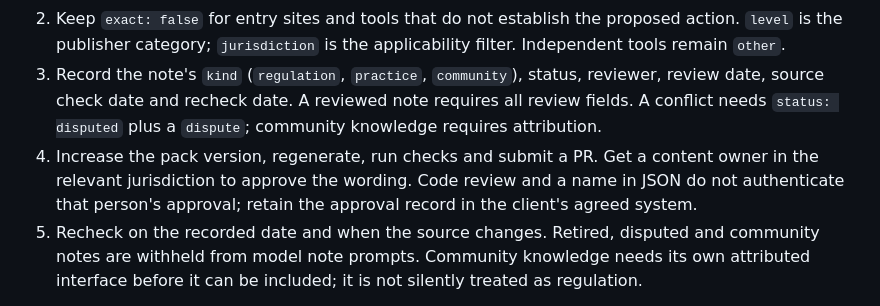
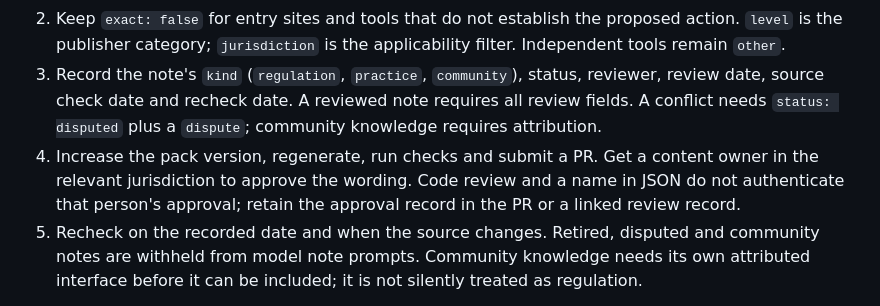
Before and after one commit to artfisica/zh-ai-weeks-build-a-public-ai-service-proposal, a Markdown page: docs/SOURCE-GOVERNANCE.md, the part around the change. Drawn GitHub-style.

Commit message:
Keep source review records in the project

```diff
--- a/docs/SOURCE-GOVERNANCE.md
+++ b/docs/SOURCE-GOVERNANCE.md
@@ -9,7 +9,7 @@ This is a limited first version, not the full retrieval proposal. The existing e
 1. Choose the exact source and its jurisdiction. Open the page in its original language; check that each narrow note is supported, including qualifications and exceptions. A working URL alone is not a content check.
 2. Keep `exact: false` for entry sites and tools that do not establish the proposed action. `level` is the publisher category; `jurisdiction` is the applicability filter. Independent tools remain `other`.
 3. Record the note's `kind` (`regulation`, `practice`, `community`), status, reviewer, review date, source check date and recheck date. A reviewed note requires all review fields. A conflict needs `status: disputed` plus a `dispute`; community knowledge requires attribution.
-4. Increase the pack version, regenerate, run checks and submit a PR. Get a content owner in the relevant jurisdiction to approve the wording. Code review and a name in JSON do not authenticate that person's approval; retain the approval record in the client's agreed system.
+4. Increase the pack version, regenerate, run checks and submit a PR. Get a content owner in the relevant jurisdiction to approve the wording. Code review and a name in JSON do not authenticate that person's approval; retain the approval record in the PR or a linked review record.
 5. Recheck on the recorded date and when the source changes. Retired, disputed and community notes are withheld from model note prompts. Community knowledge needs its own attributed interface before it can be included; it is not silently treated as regulation.
 
 Reviewed catalogue wording does not approve a model's step or prove that the note supports that generated step. The interface continues to label the model/source match unreviewed. An approved deterministic rule layer needs its own review of conditions before consequential obligations can be called reviewed.
```
